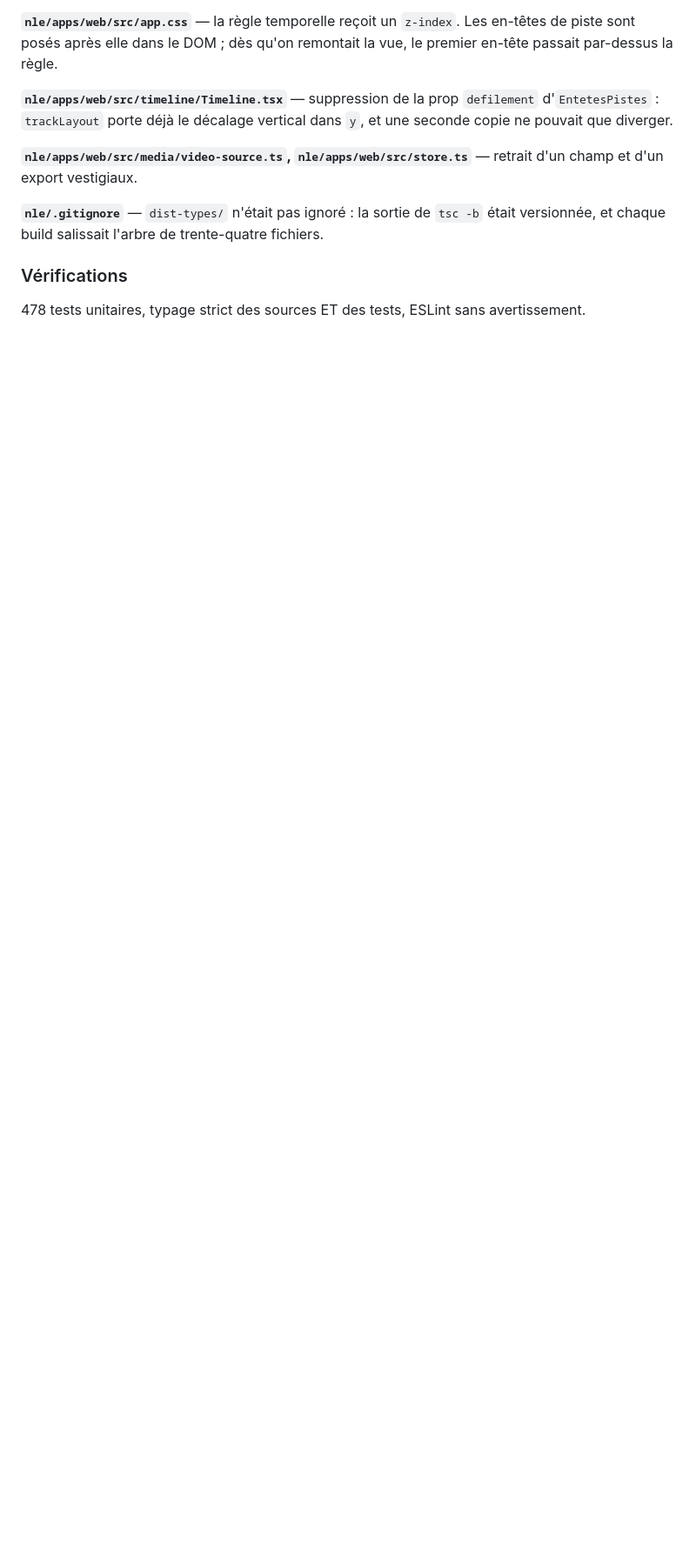
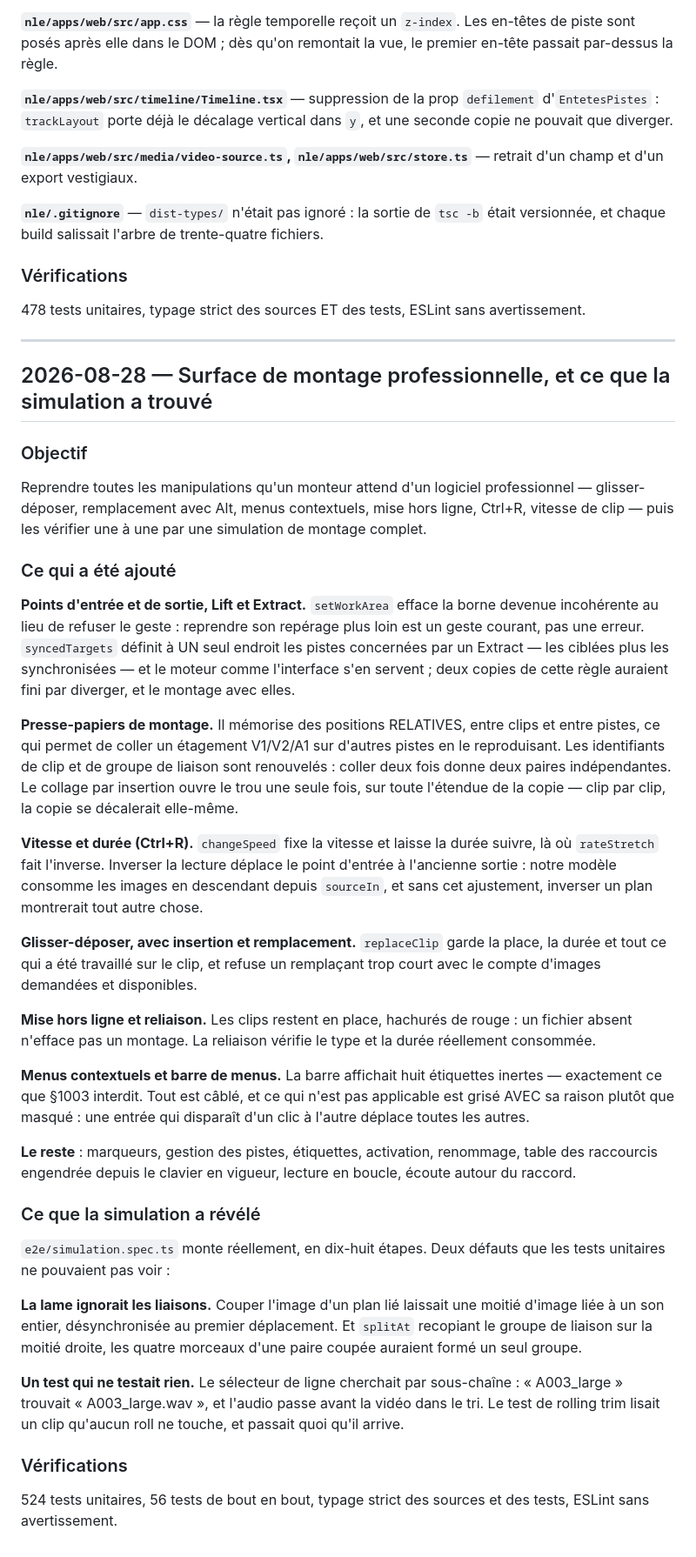
Before and after one commit to gozpie/VALIDEO, a Markdown page: rapport.md, the part around the change. Shown at 87% size. Rendered like a GitHub page; blank space fills up the shorter version.

Commit message:
Documentation : journal d'avancement et rapport de la passe de montage

```diff
--- a/rapport.md
+++ b/rapport.md
@@ -640,3 +640,73 @@ retrait d'un champ et d'un export vestigiaux.
 
 478 tests unitaires, typage strict des sources ET des tests, ESLint sans
 avertissement.
+
+---
+
+## 2026-08-28 — Surface de montage professionnelle, et ce que la simulation a trouvé
+
+### Objectif
+
+Reprendre toutes les manipulations qu'un monteur attend d'un logiciel
+professionnel — glisser-déposer, remplacement avec Alt, menus contextuels, mise
+hors ligne, Ctrl+R, vitesse de clip — puis les vérifier une à une par une
+simulation de montage complet.
+
+### Ce qui a été ajouté
+
+**Points d'entrée et de sortie, Lift et Extract.** `setWorkArea` efface la
+borne devenue incohérente au lieu de refuser le geste : reprendre son repérage
+plus loin est un geste courant, pas une erreur. `syncedTargets` définit à UN
+seul endroit les pistes concernées par un Extract — les ciblées plus les
+synchronisées — et le moteur comme l'interface s'en servent ; deux copies de
+cette règle auraient fini par diverger, et le montage avec elles.
+
+**Presse-papiers de montage.** Il mémorise des positions RELATIVES, entre clips
+et entre pistes, ce qui permet de coller un étagement V1/V2/A1 sur d'autres
+pistes en le reproduisant. Les identifiants de clip et de groupe de liaison sont
+renouvelés : coller deux fois donne deux paires indépendantes. Le collage par
+insertion ouvre le trou une seule fois, sur toute l'étendue de la copie — clip
+par clip, la copie se décalerait elle-même.
+
+**Vitesse et durée (Ctrl+R).** `changeSpeed` fixe la vitesse et laisse la durée
+suivre, là où `rateStretch` fait l'inverse. Inverser la lecture déplace le point
+d'entrée à l'ancienne sortie : notre modèle consomme les images en descendant
+depuis `sourceIn`, et sans cet ajustement, inverser un plan montrerait tout
+autre chose.
+
+**Glisser-déposer, avec insertion et remplacement.** `replaceClip` garde la
+place, la durée et tout ce qui a été travaillé sur le clip, et refuse un
+remplaçant trop court avec le compte d'images demandées et disponibles.
+
+**Mise hors ligne et reliaison.** Les clips restent en place, hachurés de rouge :
+un fichier absent n'efface pas un montage. La reliaison vérifie le type et la
+durée réellement consommée.
+
+**Menus contextuels et barre de menus.** La barre affichait huit étiquettes
+inertes — exactement ce que §1003 interdit. Tout est câblé, et ce qui n'est pas
+applicable est grisé AVEC sa raison plutôt que masqué : une entrée qui disparaît
+d'un clic à l'autre déplace toutes les autres.
+
+**Le reste** : marqueurs, gestion des pistes, étiquettes, activation,
+renommage, table des raccourcis engendrée depuis le clavier en vigueur, lecture
+en boucle, écoute autour du raccord.
+
+### Ce que la simulation a révélé
+
+`e2e/simulation.spec.ts` monte réellement, en dix-huit étapes. Deux défauts que
+les tests unitaires ne pouvaient pas voir :
+
+**La lame ignorait les liaisons.** Couper l'image d'un plan lié laissait une
+moitié d'image liée à un son entier, désynchronisée au premier déplacement. Et
+`splitAt` recopiant le groupe de liaison sur la moitié droite, les quatre
+morceaux d'une paire coupée auraient formé un seul groupe.
+
+**Un test qui ne testait rien.** Le sélecteur de ligne cherchait par
+sous-chaîne : « A003_large » trouvait « A003_large.wav », et l'audio passe avant
+la vidéo dans le tri. Le test de rolling trim lisait un clip qu'aucun roll ne
+touche, et passait quoi qu'il arrive.
+
+### Vérifications
+
+524 tests unitaires, 56 tests de bout en bout, typage strict des sources et des
+tests, ESLint sans avertissement.
```
Also changed, not shown: nle/docs/PROGRESS.md (+70 -47 lines).
